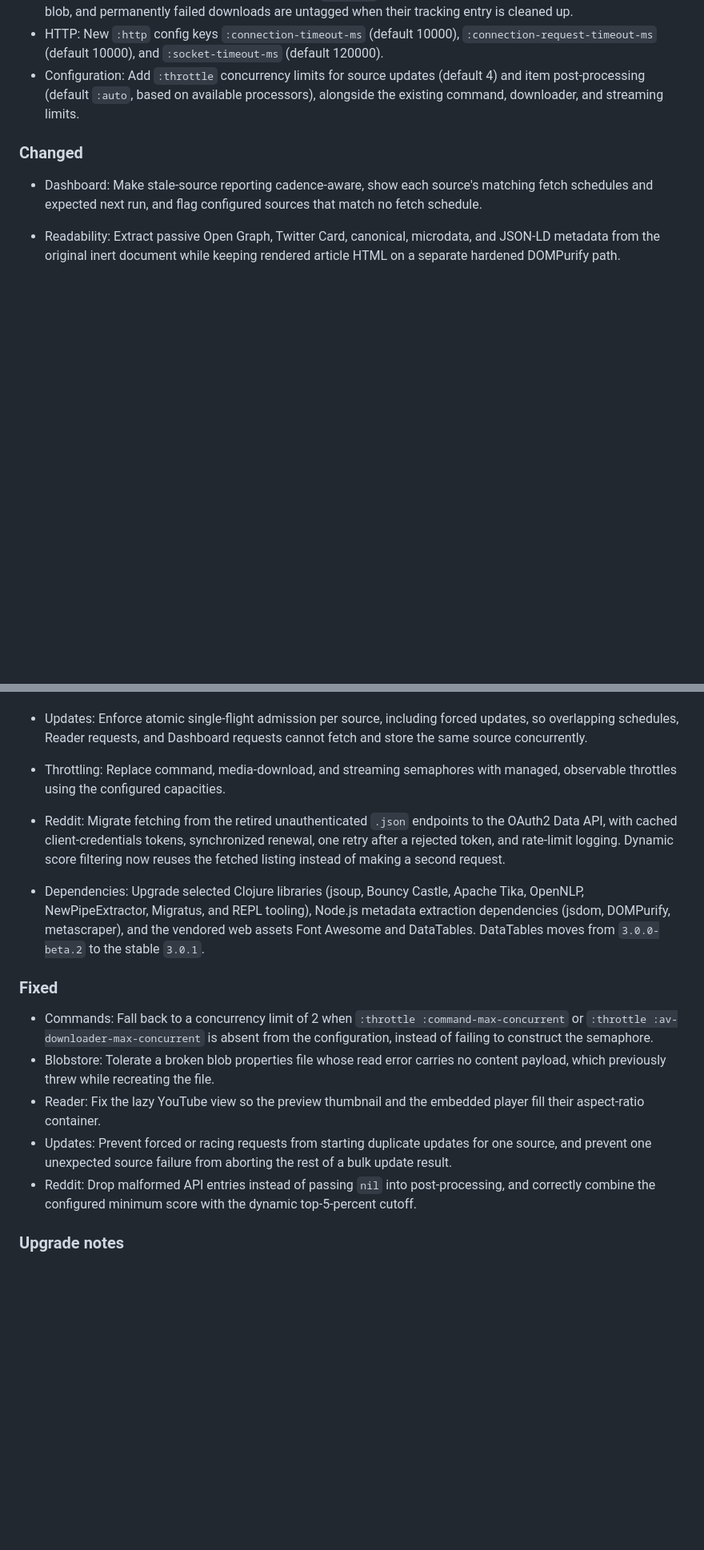
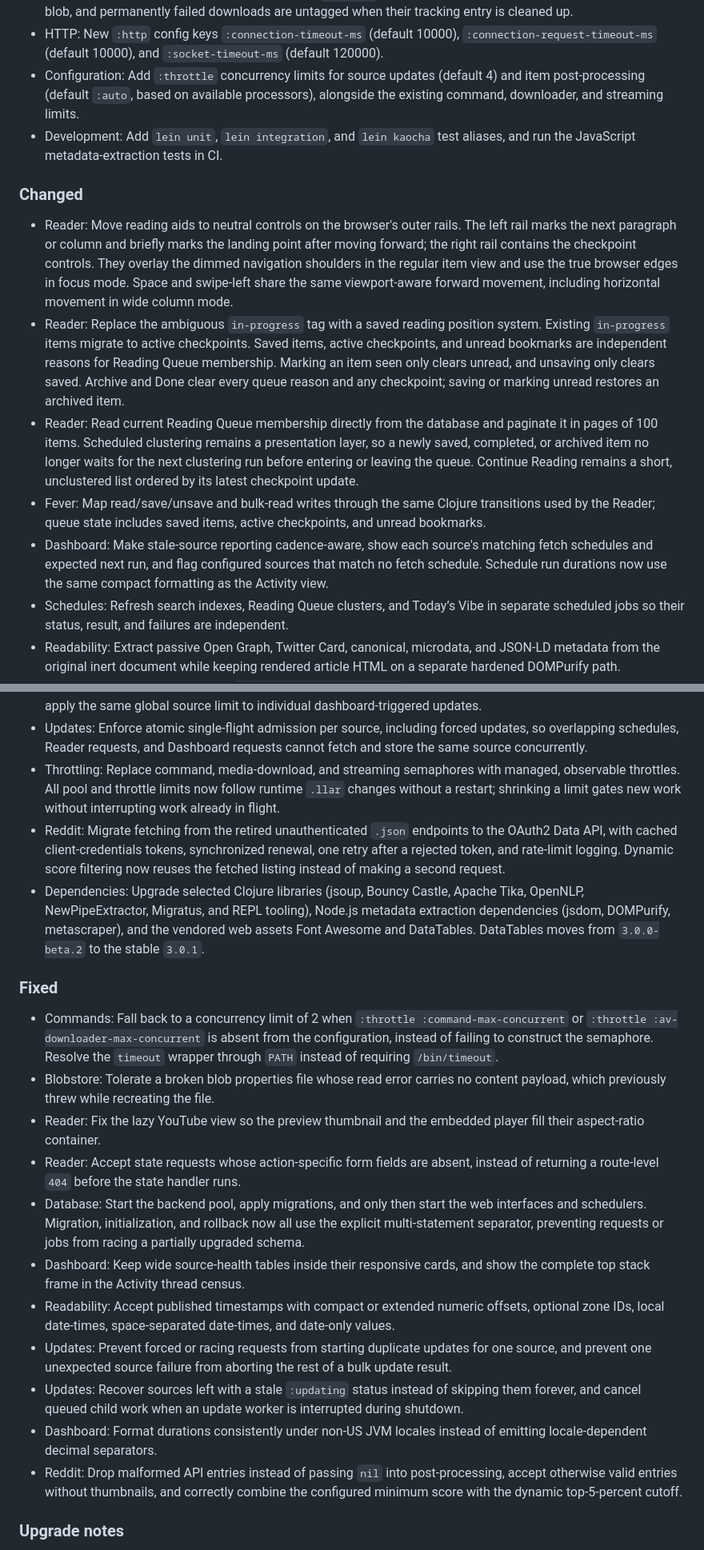
Before and after one commit to irq0/llar, a Markdown page: CHANGELOG.md, 2 parts joined by grey strips. Shown at 80% size. GitHub-like rendering; blank space fills up the shorter version.

Commit message:
changelog

```diff
--- a/CHANGELOG.md
+++ b/CHANGELOG.md
@@ -37,13 +54,38 @@ and this project adheres to [Semantic Versioning](https://semver.org/spec/v2.0.0
 - Configuration: Add `:throttle` concurrency limits for source updates (default
   4) and item post-processing (default `:auto`, based on available processors),
   alongside the existing command, downloader, and streaming limits.
+- Development: Add `lein unit`, `lein integration`, and `lein kaocha` test
+  aliases, and run the JavaScript metadata-extraction tests in CI.
 
 ### Changed
 
+- Reader: Move reading aids to neutral controls on the browser's outer rails.
+  The left rail marks the next paragraph or column and briefly marks the landing
+  point after moving forward; the right rail contains the checkpoint controls.
+  They overlay the dimmed navigation shoulders in the regular item view and use
+  the true browser edges in focus mode. Space and swipe-left share the same
+  viewport-aware forward movement, including horizontal movement in wide column
+  mode.
+- Reader: Replace the ambiguous `in-progress` tag with a saved reading
+  position system. Existing `in-progress` items migrate to active checkpoints.
+  Saved items, active checkpoints, and unread bookmarks are independent reasons
+  for Reading Queue membership. Marking an item seen only clears unread, and
+  unsaving only clears saved. Archive and Done clear every queue reason and any
+  checkpoint; saving or marking unread restores an archived item.
+- Reader: Read current Reading Queue membership directly from the database and
+  paginate it in pages of 100 items. Scheduled clustering remains a presentation
+  layer, so a newly saved, completed, or archived item no longer waits for the
+  next clustering run before entering or leaving the queue. Continue Reading
+  remains a short, unclustered list ordered by its latest checkpoint update.
+- Fever: Map read/save/unsave and bulk-read writes through the same Clojure
+  transitions used by the Reader; queue state includes saved items, active
+  checkpoints, and unread bookmarks.
 - Dashboard: Make stale-source reporting cadence-aware, show each source's
   matching fetch schedules and expected next run, and flag configured sources
-  that match no fetch schedule.
-
+  that match no fetch schedule. Schedule run durations now use the same compact
+  formatting as the Activity view.
+- Schedules: Refresh search indexes, Reading Queue clusters, and Today’s Vibe in
+  separate scheduled jobs so their status, result, and failures are independent.
 - Readability: Extract passive Open Graph, Twitter Card, canonical, microdata,
   and JSON-LD metadata from the original inert document while keeping rendered
   article HTML on a separate hardened DOMPurify path.
@@ -68,7 +110,9 @@ and this project adheres to [Semantic Versioning](https://semver.org/spec/v2.0.0
   updates, so overlapping schedules, Reader requests, and Dashboard requests
   cannot fetch and store the same source concurrently.
 - Throttling: Replace command, media-download, and streaming semaphores with
-  managed, observable throttles using the configured capacities.
+  managed, observable throttles. All pool and throttle limits now follow runtime
+  `.llar` changes without a restart; shrinking a limit gates new work without
+  interrupting work already in flight.
 - Reddit: Migrate fetching from the retired unauthenticated `.json` endpoints to
   the OAuth2 Data API, with cached client-credentials tokens, synchronized
   renewal, one retry after a rejected token, and rate-limit logging. Dynamic
@@ -84,17 +128,35 @@ and this project adheres to [Semantic Versioning](https://semver.org/spec/v2.0.0
 
 - Commands: Fall back to a concurrency limit of 2 when `:throttle
   :command-max-concurrent` or `:throttle :av-downloader-max-concurrent` is absent
-  from the configuration, instead of failing to construct the semaphore.
+  from the configuration, instead of failing to construct the semaphore. Resolve
+  the `timeout` wrapper through `PATH` instead of requiring `/bin/timeout`.
 - Blobstore: Tolerate a broken blob properties file whose read error carries no
   content payload, which previously threw while recreating the file.
 - Reader: Fix the lazy YouTube view so the preview thumbnail and the embedded
   player fill their aspect-ratio container.
+- Reader: Accept state requests whose action-specific form fields are absent,
+  instead of returning a route-level `404` before the state handler runs.
+- Database: Start the backend pool, apply migrations, and only then start the web
+  interfaces and schedulers. Migration, initialization, and rollback now all use
+  the explicit multi-statement separator, preventing requests or jobs from
+  racing a partially upgraded schema.
+- Dashboard: Keep wide source-health tables inside their responsive cards, and
+  show the complete top stack frame in the Activity thread census.
+- Readability: Accept published timestamps with compact or extended numeric
+  offsets, optional zone IDs, local date-times, space-separated date-times, and
+  date-only values.
 - Updates: Prevent forced or racing requests from starting duplicate updates for
   one source, and prevent one unexpected source failure from aborting the rest
   of a bulk update result.
+- Updates: Recover sources left with a stale `:updating` status instead of
+  skipping them forever, and cancel queued child work when an update worker is
+  interrupted during shutdown.
+- Dashboard: Format durations consistently under non-US JVM locales instead of
+  emitting locale-dependent decimal separators.
 - Reddit: Drop malformed API entries instead of passing `nil` into
-  post-processing, and correctly combine the configured minimum score with the
-  dynamic top-5-percent cutoff.
+  post-processing, accept otherwise valid entries without thumbnails, and
+  correctly combine the configured minimum score with the dynamic top-5-percent
+  cutoff.
 
 ### Upgrade notes
 
```
Also changed, not shown: other parts of CHANGELOG.md (+17 -0 lines).
